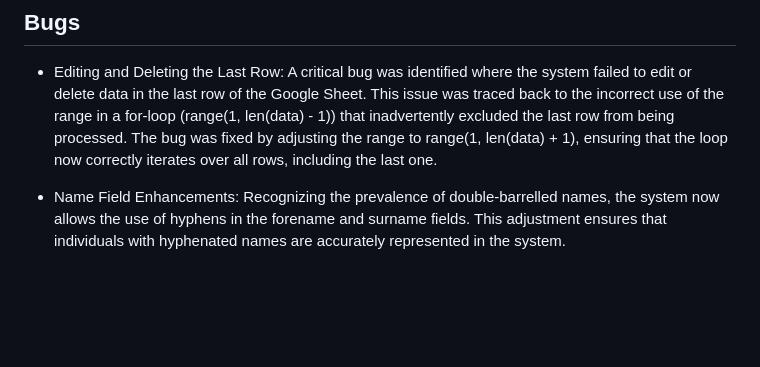
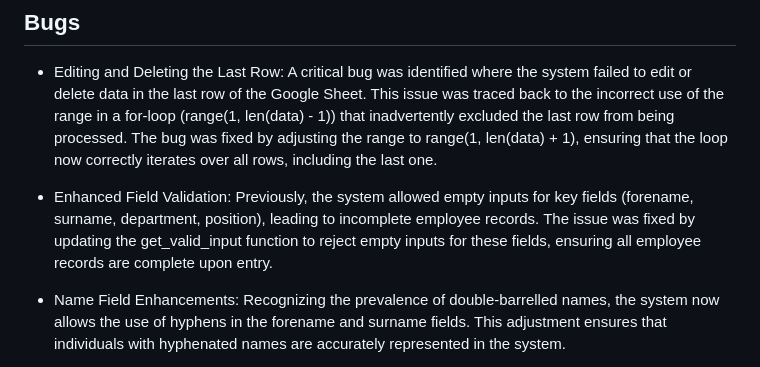
Before and after one commit to nataliatesarova/python_project3, a Markdown page: README.md, the part around the change. Drawn GitHub-style; blank space fills up the shorter version.

Commit message:
Fixing formatting errors

```diff
--- a/README.md
+++ b/README.md
@@ -134,6 +134,8 @@ All tests passed
 ## Bugs
 * Editing and Deleting the Last Row: A critical bug was identified where the system failed to edit or delete data in the last row of the Google Sheet. This issue was traced back to the incorrect use of the range in a for-loop (range(1, len(data) - 1)) that inadvertently excluded the last row from being processed. The bug was fixed by adjusting the range to range(1, len(data) + 1), ensuring that the loop now correctly iterates over all rows, including the last one.
 
+* Enhanced Field Validation: Previously, the system allowed empty inputs for key fields (forename, surname, department, position), leading to incomplete employee records. The issue was fixed by updating the get_valid_input function to reject empty inputs for these fields, ensuring all employee records are complete upon entry.
+
 * Name Field Enhancements: Recognizing the prevalence of double-barrelled names, the system now allows the use of hyphens in the forename and surname fields. This adjustment ensures that individuals with hyphenated names are accurately represented in the system.
 
 * Department and Position Field Flexibility: To accommodate a variety of naming conventions in department and position titles, the system has been updated to allow letters, numbers, and hyphens. This change provides the flexibility needed to accurately capture a wide range of job titles and department names within the organization.
```
